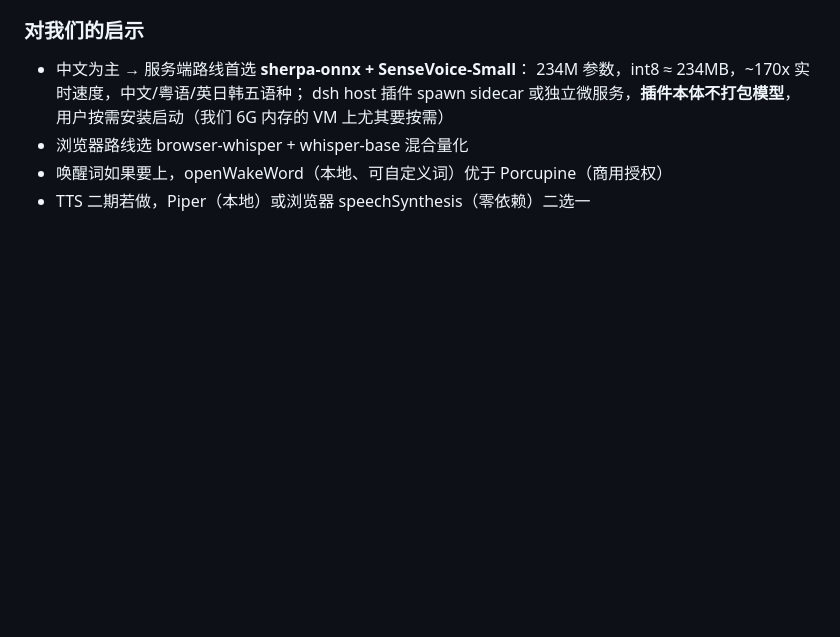
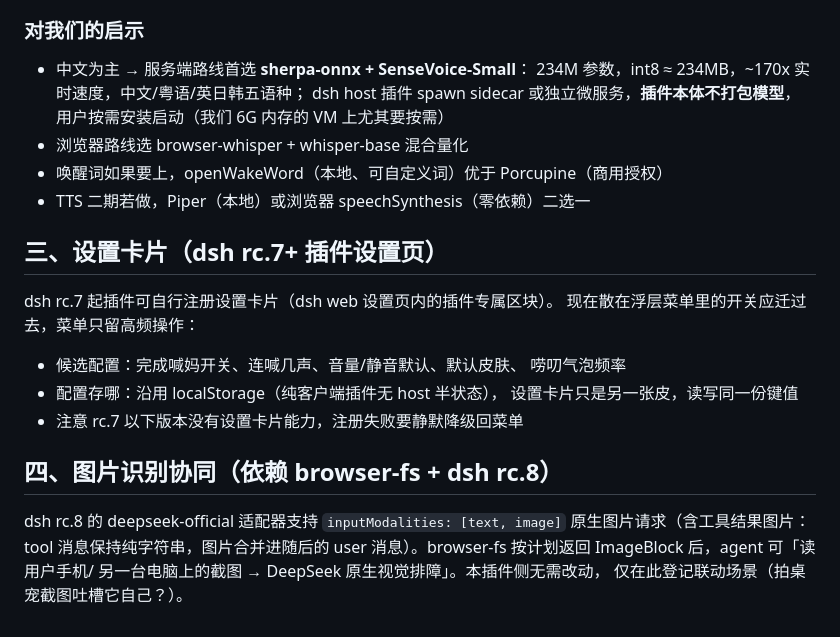
Before and after one commit to whitefirer/dsh-niulai-pet, a Markdown page: docs/roadmap.md, the part around the change. GitHub-like rendering; blank space fills up the shorter version.

Commit message:
docs: roadmap 补设置卡片与图片识别协同

```diff
--- a/docs/roadmap.md
+++ b/docs/roadmap.md
@@ -101,3 +101,22 @@ WebGPU 比 WASM 快 5-10 倍但 Safari/Firefox 不行，须自动降级；
 - 浏览器路线选 browser-whisper + whisper-base 混合量化
 - 唤醒词如果要上，openWakeWord（本地、可自定义词）优于 Porcupine（商用授权）
 - TTS 二期若做，Piper（本地）或浏览器 speechSynthesis（零依赖）二选一
+
+## 三、设置卡片（dsh rc.7+ 插件设置页）
+
+dsh rc.7 起插件可自行注册设置卡片（dsh web 设置页内的插件专属区块）。
+现在散在浮层菜单里的开关应迁过去，菜单只留高频操作：
+
+- 候选配置：完成喊妈开关、连喊几声、音量/静音默认、默认皮肤、
+  唠叨气泡频率
+- 配置存哪：沿用 localStorage（纯客户端插件无 host 半状态），
+  设置卡片只是另一张皮，读写同一份键值
+- 注意 rc.7 以下版本没有设置卡片能力，注册失败要静默降级回菜单
+
+## 四、图片识别协同（依赖 browser-fs + dsh rc.8）
+
+dsh rc.8 的 deepseek-official 适配器支持 `inputModalities: [text, image]`
+原生图片请求（含工具结果图片：tool 消息保持纯字符串，图片合并进随后的
+user 消息）。browser-fs 按计划返回 ImageBlock 后，agent 可「读用户手机/
+另一台电脑上的截图 → DeepSeek 原生视觉排障」。本插件侧无需改动，
+仅在此登记联动场景（拍桌宠截图吐槽它自己？）。
```
Also changed, not shown: AGENTS.md (+1 -1 lines).
